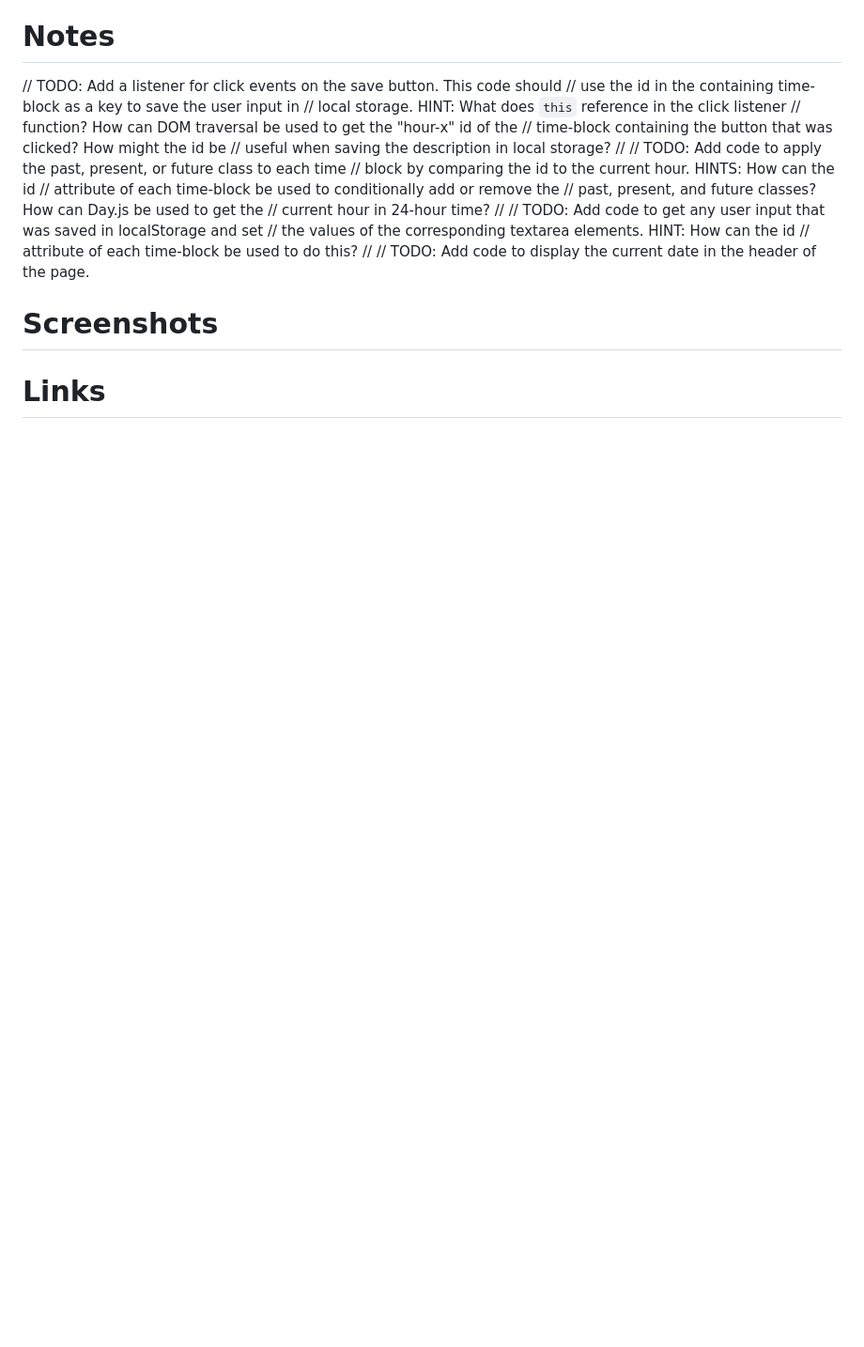
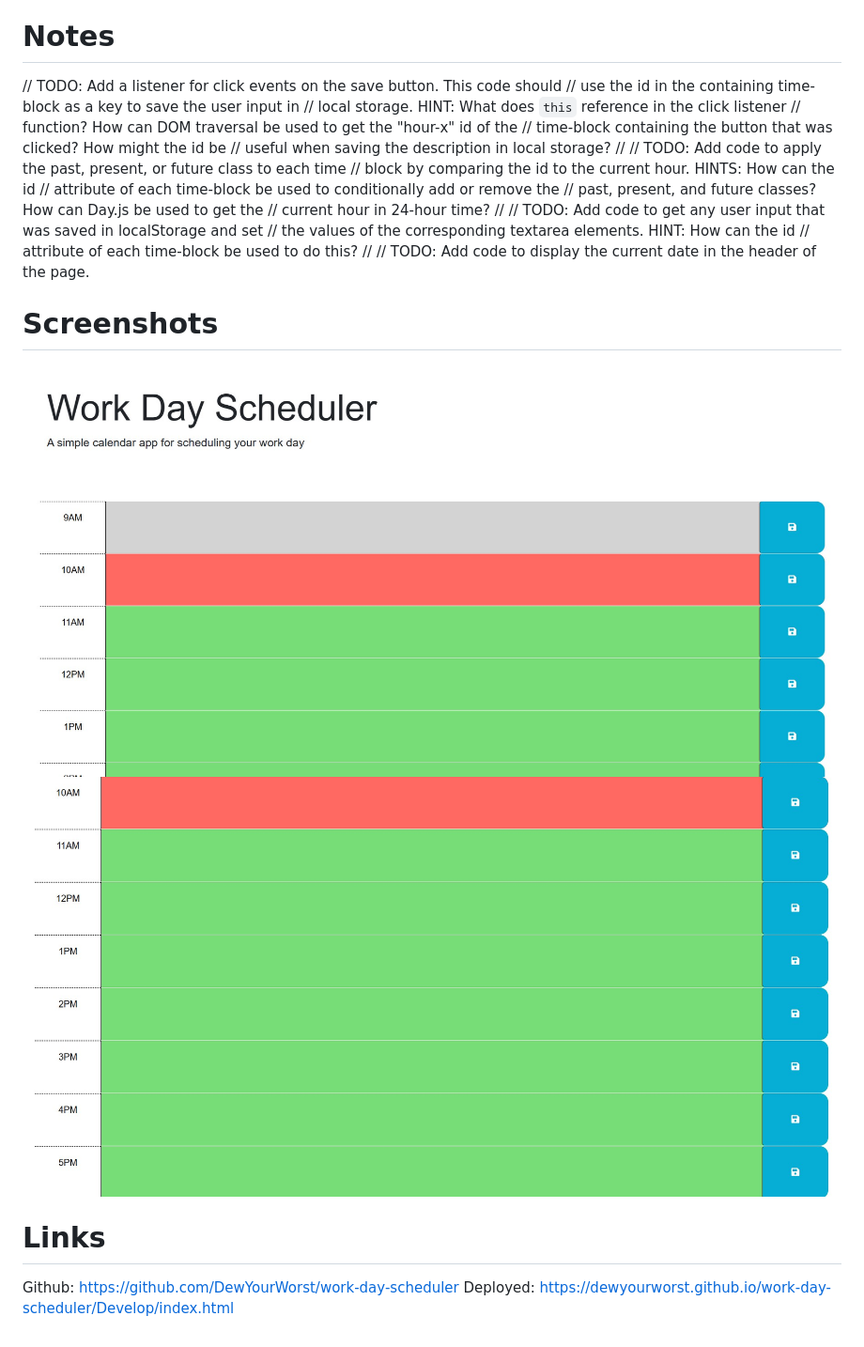
Before and after one commit to DewYourWorst/work-day-scheduler, a Markdown page: README.md, the part around the change. Shown: that part at 94% size. Drawn GitHub-style; pictures changed too: Assets/scs1.jpg (added), Assets/scs2.jpg (added); blank space fills up the shorter version.

Commit message:
Screenshots

```diff
--- a/README.md
+++ b/README.md
@@ -34,5 +34,9 @@ THEN the saved events persist
   //
   // TODO: Add code to display the current date in the header of the page.
 # Screenshots
+<img src="./Assets/scs1.jpg" alt = "1screen">
+<img src="./Assets/scs2.jpg" alt = "2screen">
 
 # Links
+Github: https://github.com/DewYourWorst/work-day-scheduler
+Deployed: https://dewyourworst.github.io/work-day-scheduler/Develop/index.html
```
